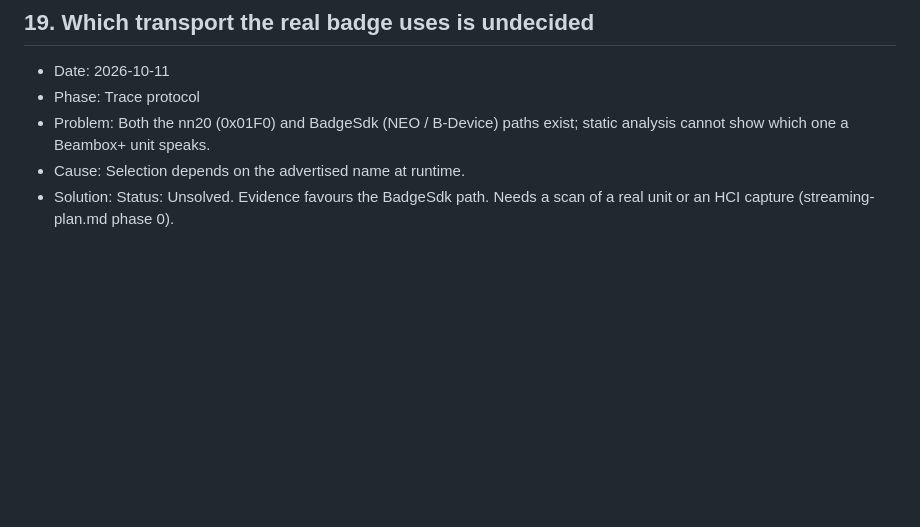
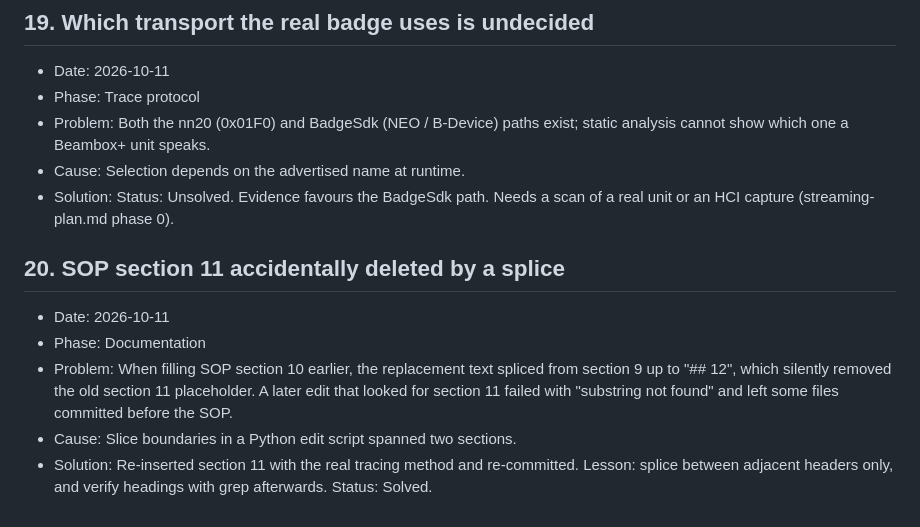
Before and after one commit to THAI-passport/reBeamBox, a Markdown page: docs/problem_solution.md, the part around the change. Rendered like a GitHub page; blank space fills up the shorter version.

Commit message:
Log SOP splice problem

```diff
--- a/docs/problem_solution.md
+++ b/docs/problem_solution.md
@@ -138,3 +138,10 @@ Entry format: date, phase, problem, cause, solution (or Status: Unsolved plus wh
 - Problem: Both the nn20 (0x01F0) and BadgeSdk (NEO / B-Device) paths exist; static analysis cannot show which one a Beambox+ unit speaks.
 - Cause: Selection depends on the advertised name at runtime.
 - Solution: Status: Unsolved. Evidence favours the BadgeSdk path. Needs a scan of a real unit or an HCI capture (streaming-plan.md phase 0).
+
+## 20. SOP section 11 accidentally deleted by a splice
+- Date: 2026-10-11
+- Phase: Documentation
+- Problem: When filling SOP section 10 earlier, the replacement text spliced from section 9 up to "## 12", which silently removed the old section 11 placeholder. A later edit that looked for section 11 failed with "substring not found" and left some files committed before the SOP.
+- Cause: Slice boundaries in a Python edit script spanned two sections.
+- Solution: Re-inserted section 11 with the real tracing method and re-committed. Lesson: splice between adjacent headers only, and verify headings with grep afterwards. Status: Solved.
```
